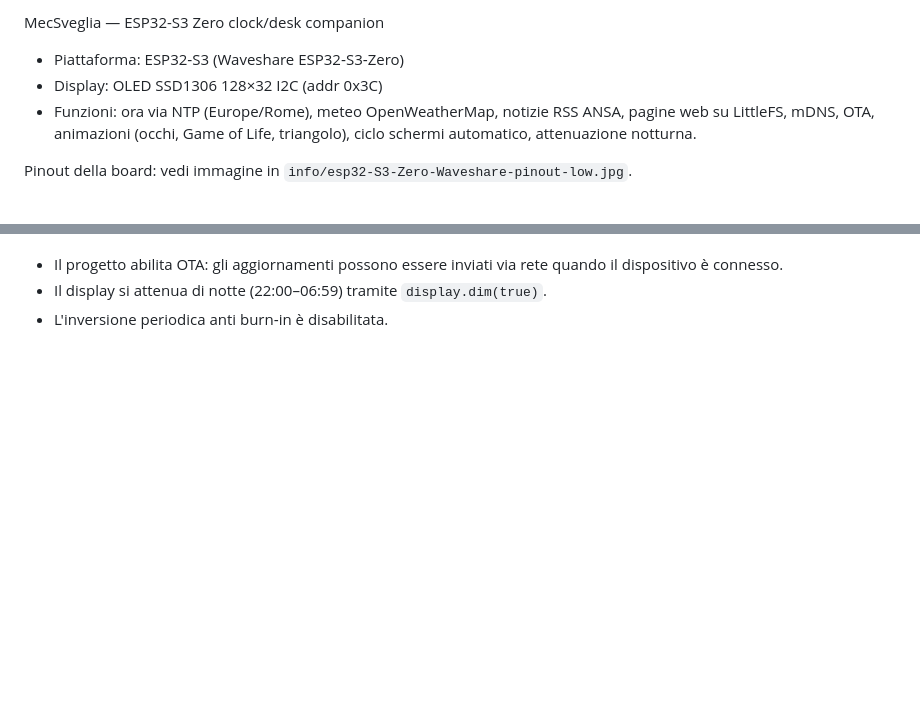
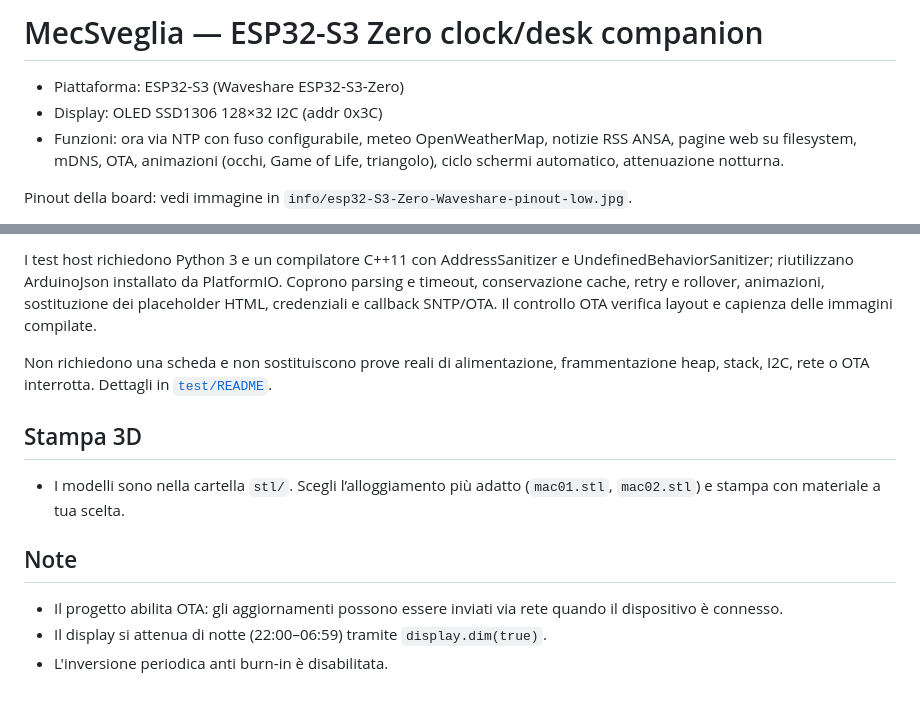
Before and after one commit to rsodvd79/MecSveglia, a Markdown page: README.md, 2 parts joined by grey strips. GitHub-like rendering; blank space fills up the shorter version.

```diff
--- a/README.md
+++ b/README.md
@@ -1,8 +1,8 @@
-MecSveglia — ESP32-S3 Zero clock/desk companion
+# MecSveglia — ESP32-S3 Zero clock/desk companion
 
 - Piattaforma: ESP32‑S3 (Waveshare ESP32‑S3‑Zero)
 - Display: OLED SSD1306 128×32 I2C (addr 0x3C)
-- Funzioni: ora via NTP (Europe/Rome), meteo OpenWeatherMap, notizie RSS ANSA, pagine web su LittleFS, mDNS, OTA, animazioni (occhi, Game of Life, triangolo), ciclo schermi automatico, attenuazione notturna.
+- Funzioni: ora via NTP con fuso configurabile, meteo OpenWeatherMap, notizie RSS ANSA, pagine web su filesystem, mDNS, OTA, animazioni (occhi, Game of Life, triangolo), ciclo schermi automatico, attenuazione notturna.
 
 Pinout della board: vedi immagine in `info/esp32-S3-Zero-Waveshare-pinout-low.jpg`.
 
@@ -125,3 +180,17 @@ Note
+I test host richiedono Python 3 e un compilatore C++11 con AddressSanitizer e
+UndefinedBehaviorSanitizer; riutilizzano ArduinoJson installato da PlatformIO.
+Coprono parsing e timeout, conservazione cache, retry e rollover, animazioni,
+sostituzione dei placeholder HTML, credenziali e callback SNTP/OTA.
+Il controllo OTA verifica layout e capienza delle immagini compilate.
+
+Non richiedono una scheda e non sostituiscono prove reali di alimentazione,
+frammentazione heap, stack, I2C, rete o OTA interrotta. Dettagli in [`test/README`](test/README).
+
+## Stampa 3D
+
+- I modelli sono nella cartella `stl/`. Scegli l’alloggiamento più adatto (`mac01.stl`, `mac02.stl`) e stampa con materiale a tua scelta.
+
+## Note
 
 - Il progetto abilita OTA: gli aggiornamenti possono essere inviati via rete quando il dispositivo è connesso.
 - Il display si attenua di notte (22:00–06:59) tramite `display.dim(true)`.
```
Also changed, not shown: other parts of README.md (+97 -42 lines).
